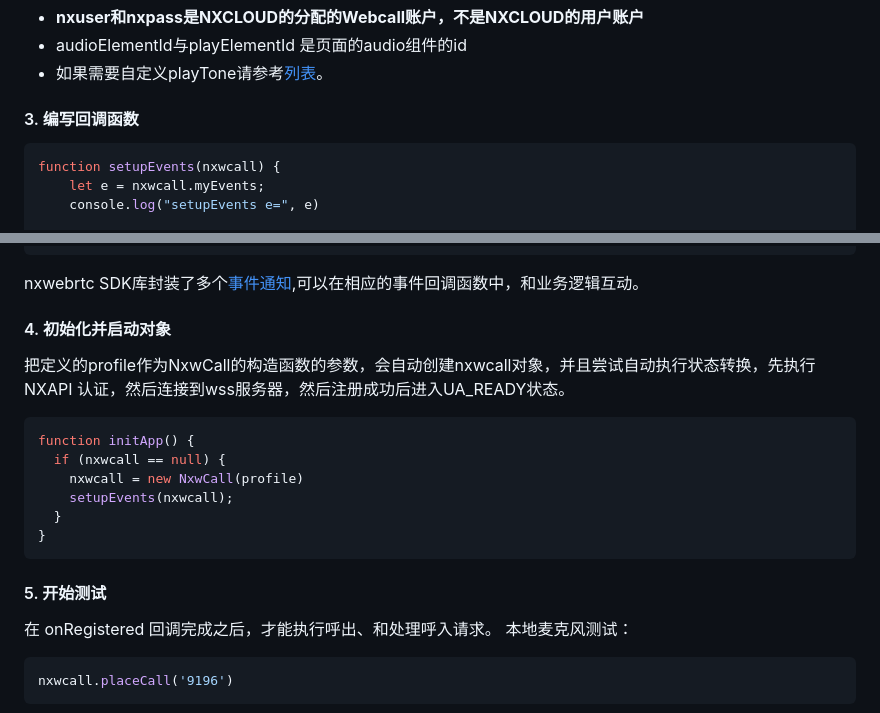
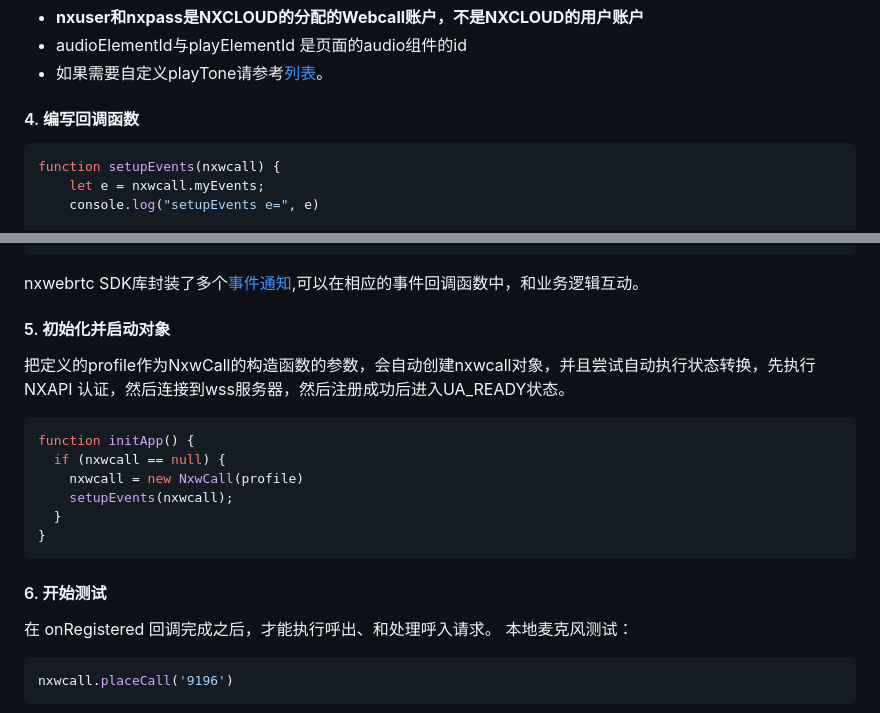
Before and after one commit to TroubleBBBoy/NXCC-SDK, a Markdown page: nxcc-jssdk/readme-zh.md, 2 parts joined by grey strips. Drawn GitHub-style.

````diff
--- a/nxcc-jssdk/readme-zh.md
+++ b/nxcc-jssdk/readme-zh.md
@@ -60,7 +126,7 @@ let profile = {
  - 如果需要自定义playTone请参考<a href='#audiolist'>列表</a>。
 
 
-#### 3. 编写回调函数
+#### 4. 编写回调函数
 ```js
 function setupEvents(nxwcall) {
     let e = nxwcall.myEvents;
@@ -82,7 +148,7 @@ function setupEvents(nxwcall) {
 ```
 nxwebrtc SDK库封装了多个<a href='#eventlist'>事件通知</a>,可以在相应的事件回调函数中，和业务逻辑互动。
 
-#### 4. 初始化并启动对象
+#### 5. 初始化并启动对象
 把定义的profile作为NxwCall的构造函数的参数，会自动创建nxwcall对象，并且尝试自动执行状态转换，先执行NXAPI 认证，然后连接到wss服务器，然后注册成功后进入UA_READY状态。
 ```js
 function initApp() {
@@ -93,7 +159,7 @@ function initApp() {
 }
 ```
 
-#### 5. 开始测试
+#### 6. 开始测试
 在 onRegistered 回调完成之后，才能执行呼出、和处理呼入请求。
 本地麦克风测试：
 ```js
````
Also changed, not shown: other parts of nxcc-jssdk/readme-zh.md (+68 -2 lines).
